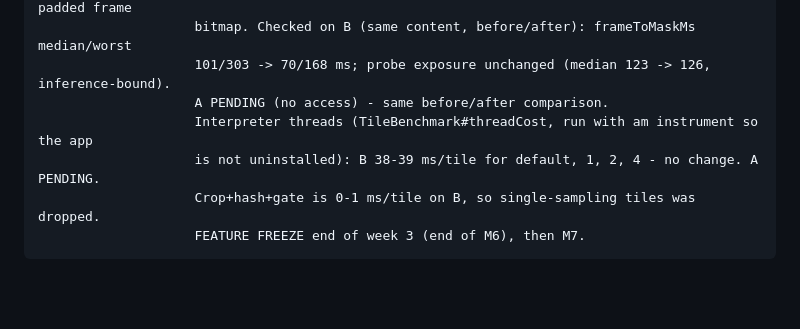
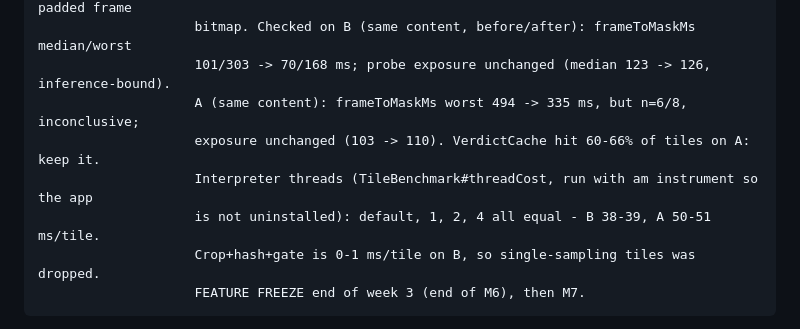
Before and after one commit to CamiloParraS/Sophiel, a Markdown page: CLAUDE.md, the part around the change. Rendered like a GitHub page; blank space fills up the shorter version.

Commit message:
docs: Device A perf runs - threads no change, cache hit 60-66%, frameToMask inconclusive

````diff
--- a/CLAUDE.md
+++ b/CLAUDE.md
@@ -34,9 +34,10 @@ NEXT:               M6 Parent app, map at .scratch/m6-parent-app/map.md (decisio
                     no longer read the file (pruned at start), reused tile input buffer and padded frame
                     bitmap. Checked on B (same content, before/after): frameToMaskMs median/worst
                     101/303 -> 70/168 ms; probe exposure unchanged (median 123 -> 126, inference-bound).
-                    A PENDING (no access) - same before/after comparison.
+                    A (same content): frameToMaskMs worst 494 -> 335 ms, but n=6/8, inconclusive;
+                    exposure unchanged (103 -> 110). VerdictCache hit 60-66% of tiles on A: keep it.
                     Interpreter threads (TileBenchmark#threadCost, run with am instrument so the app
-                    is not uninstalled): B 38-39 ms/tile for default, 1, 2, 4 - no change. A PENDING.
+                    is not uninstalled): default, 1, 2, 4 all equal - B 38-39, A 50-51 ms/tile.
                     Crop+hash+gate is 0-1 ms/tile on B, so single-sampling tiles was dropped.
                     FEATURE FREEZE end of week 3 (end of M6), then M7.
 ```
````
